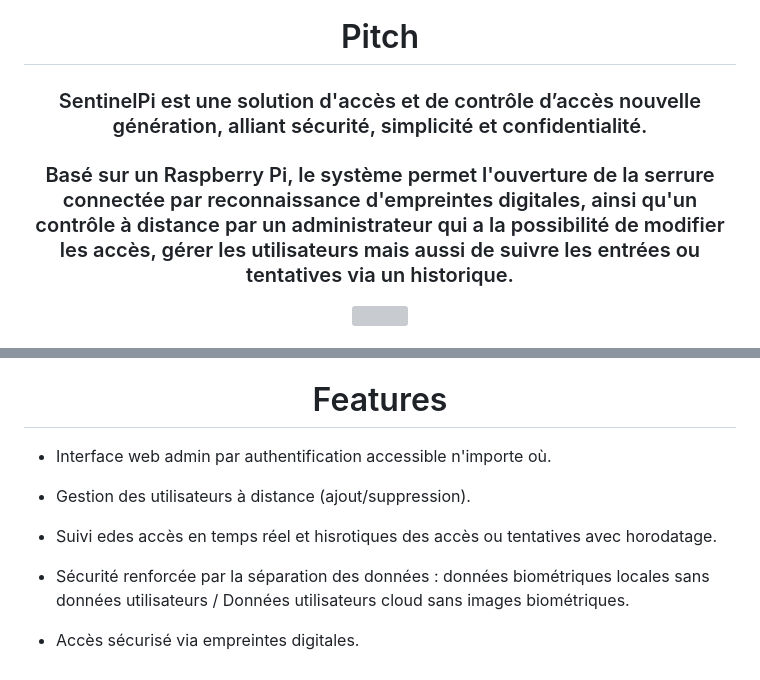
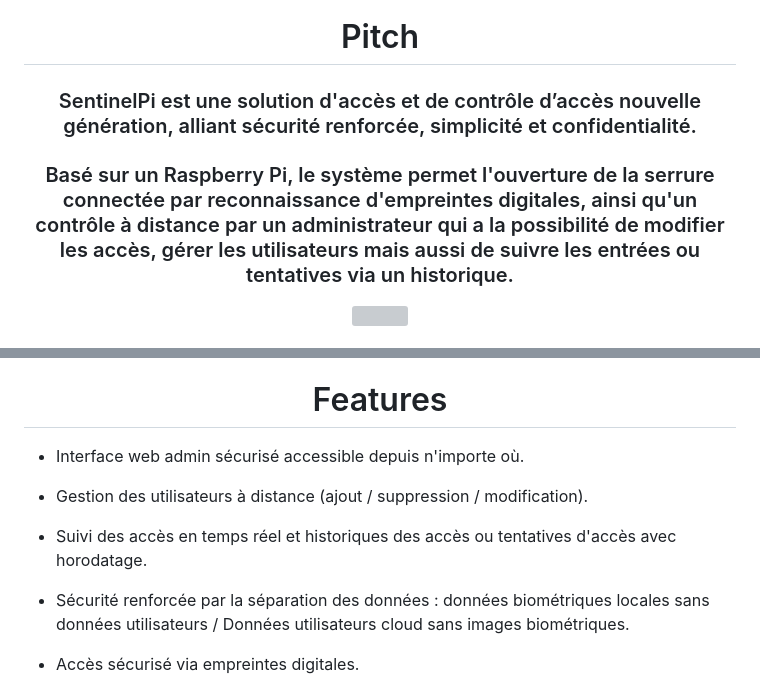
Before and after one commit to BaptFr/sentinelPi-IoT, a Markdown page: README.md, 2 parts joined by grey strips. Drawn GitHub-style; grey boxes are pictures that could not be loaded.

Commit message:
Update README.md  fautes

```diff
--- a/README.md
+++ b/README.md
@@ -24,10 +24,10 @@
 <div align="center"> <h1> Pitch  </h1>
 </br>
 
-### SentinelPi est une solution d'accès et de contrôle d’accès nouvelle génération, alliant sécurité, simplicité et confidentialité.
+### SentinelPi est une solution d'accès et de contrôle d’accès nouvelle génération, alliant sécurité renforcée, simplicité et confidentialité.
 </br>
 
-### Basé sur un Raspberry Pi, le système permet l'ouverture de la serrure connectée par reconnaissance d'empreintes digitales,  ainsi qu'un contrôle à distance par un administrateur qui a la possibilité de modifier les accès, gérer les utilisateurs mais aussi de suivre les entrées ou tentatives via un historique.
+### Basé sur un Raspberry Pi, le système permet l'ouverture de la serrure connectée par reconnaissance d'empreintes digitales, ainsi qu'un contrôle à distance par un administrateur qui a la possibilité de modifier les accès, gérer les utilisateurs mais aussi de suivre les entrées ou tentatives via un historique.
 </div>
 </br>
 </br>
@@ -71,9 +71,9 @@
 </br>
 <div align="center"> <h1> Features  </h1> </div>
 
-- Interface web admin par authentification accessible n'importe où.
-- Gestion des utilisateurs à distance (ajout/suppression).
-- Suivi edes accès en temps réel et hisrotiques des accès ou tentatives avec horodatage.
+- Interface web admin sécurisé accessible depuis n'importe où.
+- Gestion des utilisateurs à distance (ajout / suppression / modification).
+- Suivi des accès en temps réel et historiques des accès ou tentatives d'accès avec horodatage.
 - Sécurité renforcée par la séparation des données : données biométriques locales sans données utilisateurs / Données utilisateurs cloud sans images biométriques.
 
 - Accès sécurisé via empreintes digitales.
```
